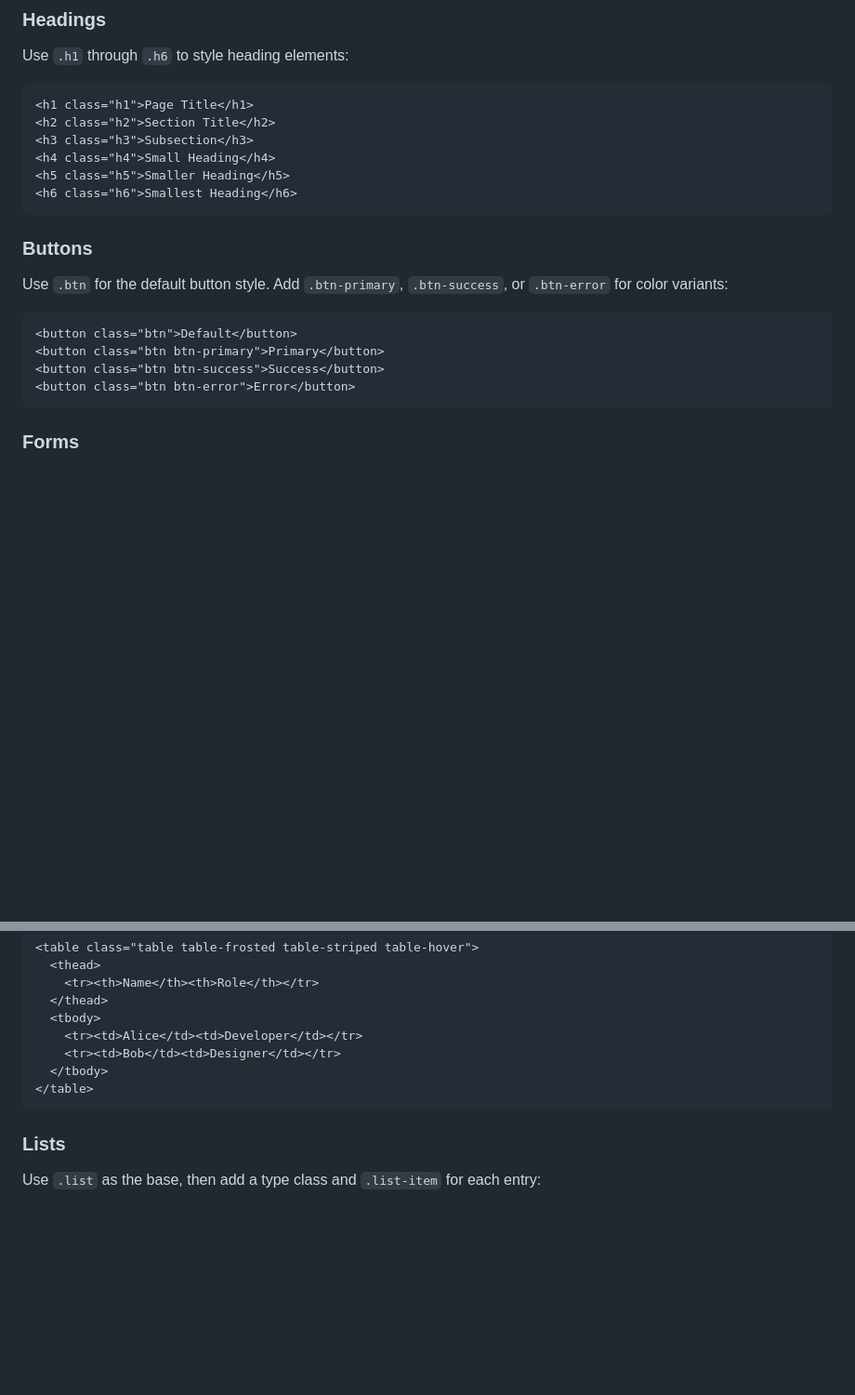
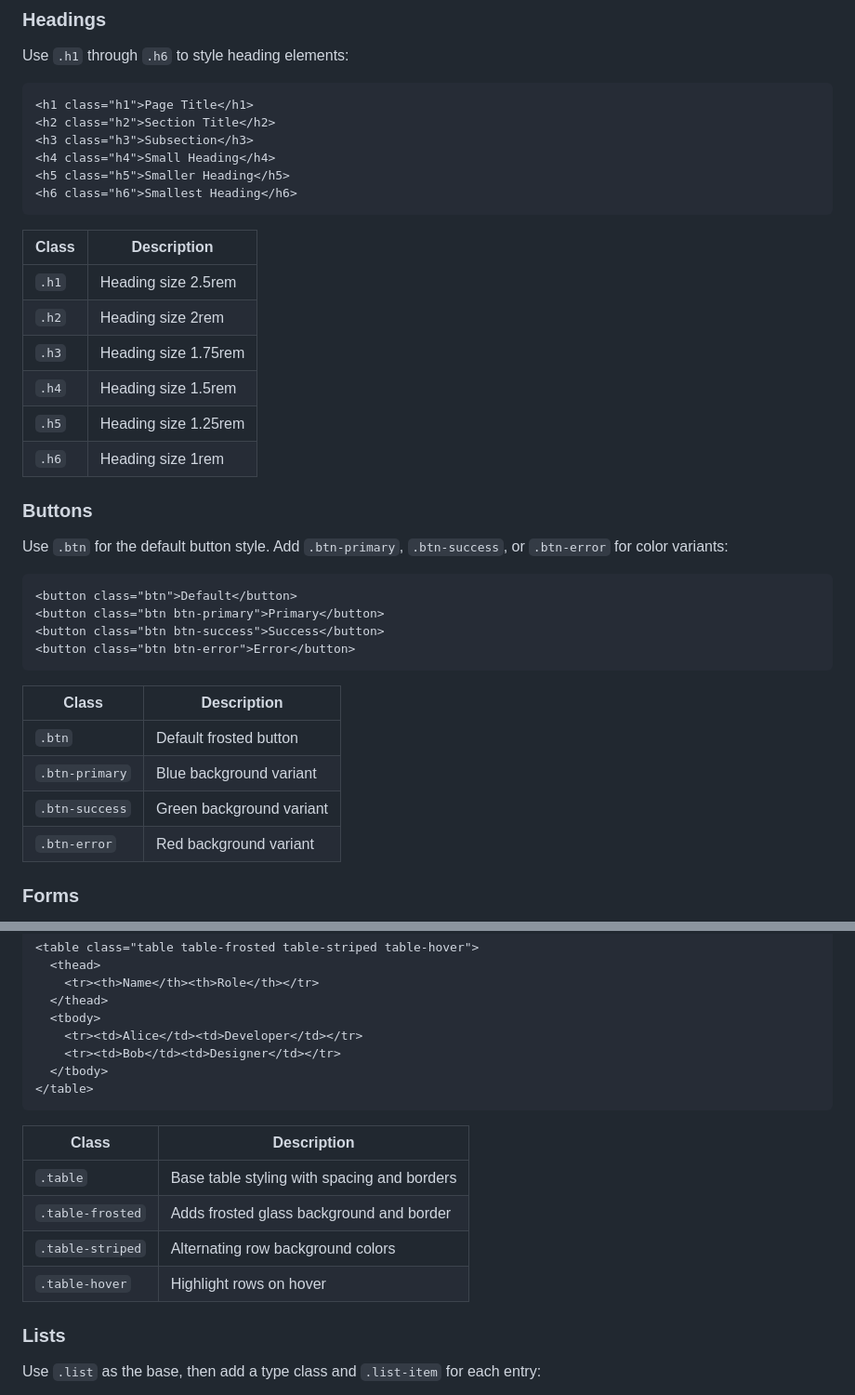
Before and after one commit to waso0004/Custom-CSS-Framework, a Markdown page: README.md, 2 parts joined by grey strips. Shown at 93% size. GitHub-like rendering; blank space fills up the shorter version.

````diff
--- a/README.md
+++ b/README.md
@@ -41,6 +41,15 @@ Use `.h1` through `.h6` to style heading elements:
 <h6 class="h6">Smallest Heading</h6>
 ```
 
+| Class | Description |
+|---|---|
+| `.h1` | Heading size 2.5rem |
+| `.h2` | Heading size 2rem |
+| `.h3` | Heading size 1.75rem |
+| `.h4` | Heading size 1.5rem |
+| `.h5` | Heading size 1.25rem |
+| `.h6` | Heading size 1rem |
+
 ### Buttons
 
 Use `.btn` for the default button style. Add `.btn-primary`, `.btn-success`, or `.btn-error` for color variants:
@@ -51,6 +60,13 @@ Use `.btn` for the default button style. Add `.btn-primary`, `.btn-success`, or
 <button class="btn btn-success">Success</button>
 <button class="btn btn-error">Error</button>
 ```
+
+| Class | Description |
+|---|---|
+| `.btn` | Default frosted button |
+| `.btn-primary` | Blue background variant |
+| `.btn-success` | Green background variant |
+| `.btn-error` | Red background variant |
 
 ### Forms
 
@@ -117,6 +133,13 @@ Use `.table` for base table styling. Add `.table-frosted` for the glass effect,
 </table>
 ```
 
+| Class | Description |
+|---|---|
+| `.table` | Base table styling with spacing and borders |
+| `.table-frosted` | Adds frosted glass background and border |
+| `.table-striped` | Alternating row background colors |
+| `.table-hover` | Highlight rows on hover |
+
 ### Lists
 
 Use `.list` as the base, then add a type class and `.list-item` for each entry:
````
Also changed, not shown: other parts of README.md (+28 -0 lines).
